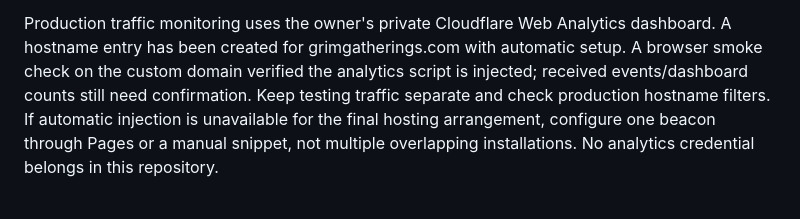
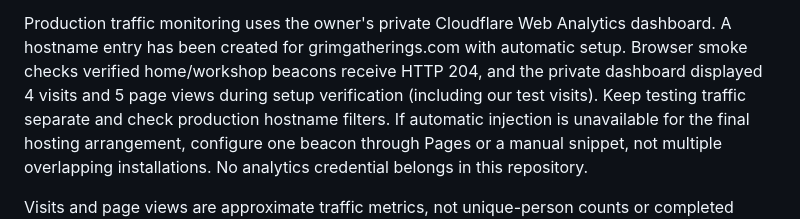
Before and after one commit to Evil0ctopus/grim-gatherings, a Markdown page: README.md, the part around the change. Drawn GitHub-style.

Commit message:
Record verified production analytics collection
Co-authored-by: Copilot <223556219+Copilot@users.noreply.github.com>

```diff
--- a/README.md
+++ b/README.md
@@ -41,8 +41,9 @@ project is provisioned.
 
 Production traffic monitoring uses the owner's private Cloudflare Web Analytics
 dashboard. A hostname entry has been created for grimgatherings.com with automatic
-setup. A browser smoke check on the custom domain verified the analytics script
-is injected; received events/dashboard counts still need confirmation.
+setup. Browser smoke checks verified home/workshop beacons receive HTTP 204,
+and the private dashboard displayed 4 visits and 5 page views during setup
+verification (including our test visits).
 Keep testing traffic separate and check production hostname
 filters. If automatic injection is unavailable for the final hosting arrangement,
 configure one beacon through Pages or a manual snippet, not multiple overlapping
```
Also changed, not shown: ROADMAP.md (+8 -7 lines).
